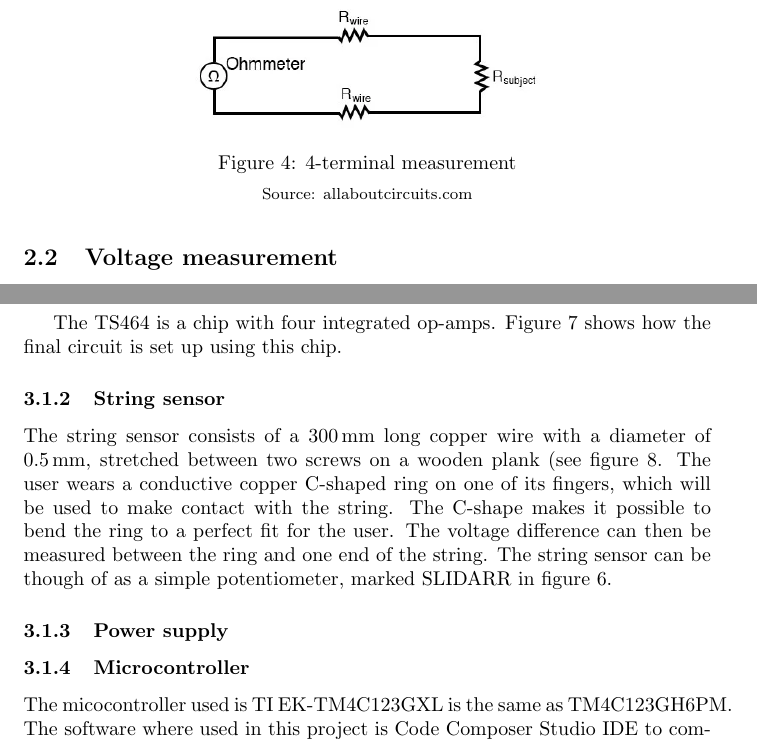
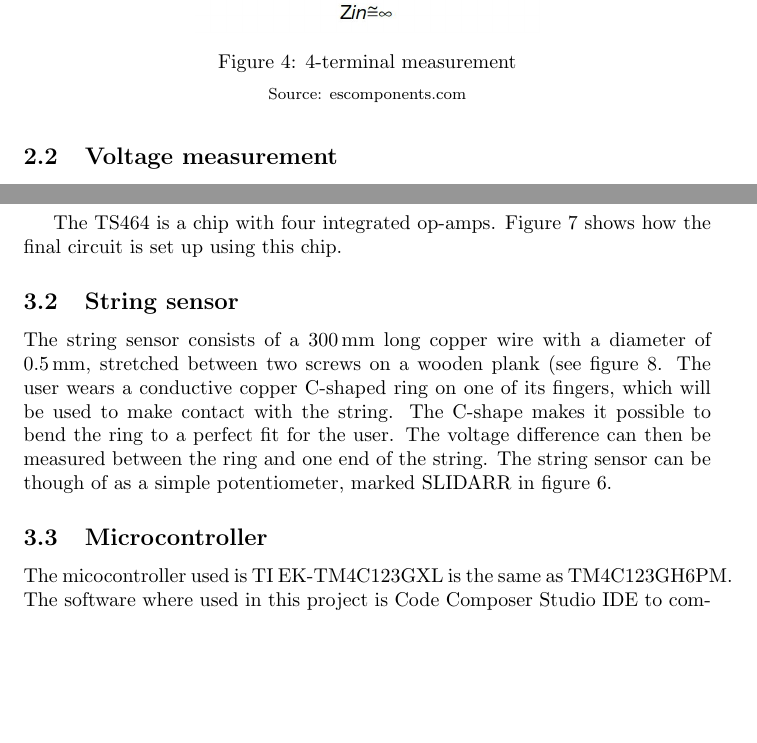
Before and after one commit to Deffendor/slidar, a LaTeX document (documentation/reports/report/slidarr-report.tex): two parts of pages 6 and 9 of 17, joined at a grey line, cut so that both start at the same text, the shorter picture padded with empty space. Compiled offline with pdfLaTeX.

Commit message:
Replace 4-wire image, rename Design -> Hardware design

```diff
--- a/documentation/reports/report/slidarr-report.tex
+++ b/documentation/reports/report/slidarr-report.tex
@@ -94,9 +94,9 @@ This can be done in many different ways. One way is using a resistor bridge setu
 
 \begin{figure}[ht]
   \centering
-  \includegraphics[width=0.5\textwidth]{4-wire-sensing}
+  \includegraphics[width=0.5\textwidth]{Kelvin_Connections}
   \caption{4-terminal measurement}
-  \source{allaboutcircuits.com}
+  \source{escomponents.com}
   \label{fig:4terminal}
 \end{figure}
 
@@ -197,7 +196,7 @@ The TS464 is a chip with four integrated op-amps. Figure \ref{fig:slidarr-circui
   \label{fig:slidarr-circuit2}
 \end{figure}
 
-\subsubsection{String sensor}
+\subsection{String sensor}
 The string sensor consists of a \SI{300}{\milli\meter} long copper wire with a diameter of \SI{0.5}{\milli\meter}, stretched between two screws on a wooden plank (see figure \ref{fig:string_sensor}.  The user wears a conductive copper C-shaped ring on one of its fingers, which will be used to make contact with the string. The C-shape makes it possible to bend the ring to a perfect fit for the user. The voltage difference can then be measured between the ring and one end of the string. The string sensor can be though of as a simple potentiometer, marked SLIDARR in figure \ref{fig:slidarr-circuit}.
 
 \begin{figure}[h]
@@ -207,9 +206,7 @@ The string sensor consists of a \SI{300}{\milli\meter} long copper wire with a d
   \label{fig:string_sensor}
 \end{figure}
 
-\subsubsection{Power supply}
-
-\subsubsection{Microcontroller}
+\subsection{Microcontroller}
 The micocontroller used is TI EK-TM4C123GXL is the same as TM4C123GH6PM. The software where used in this project is Code Composer Studio IDE to compile and debugging the code, primarily in C.
 
 \section{Implementation}
```
Also changed, not shown: documentation/reports/report/4-wire-sensing.png (deleted), documentation/reports/report/Kelvin_Connections.jpeg (added), documentation/reports/report/slidarr-report.tex (5 more changed lines).
